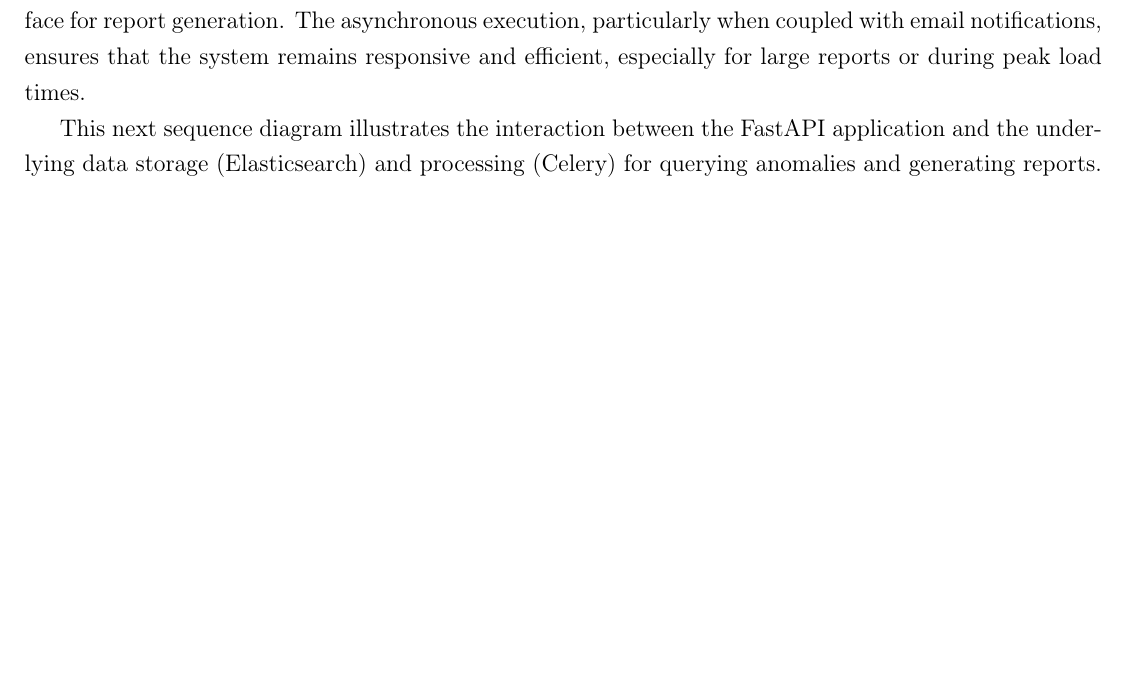
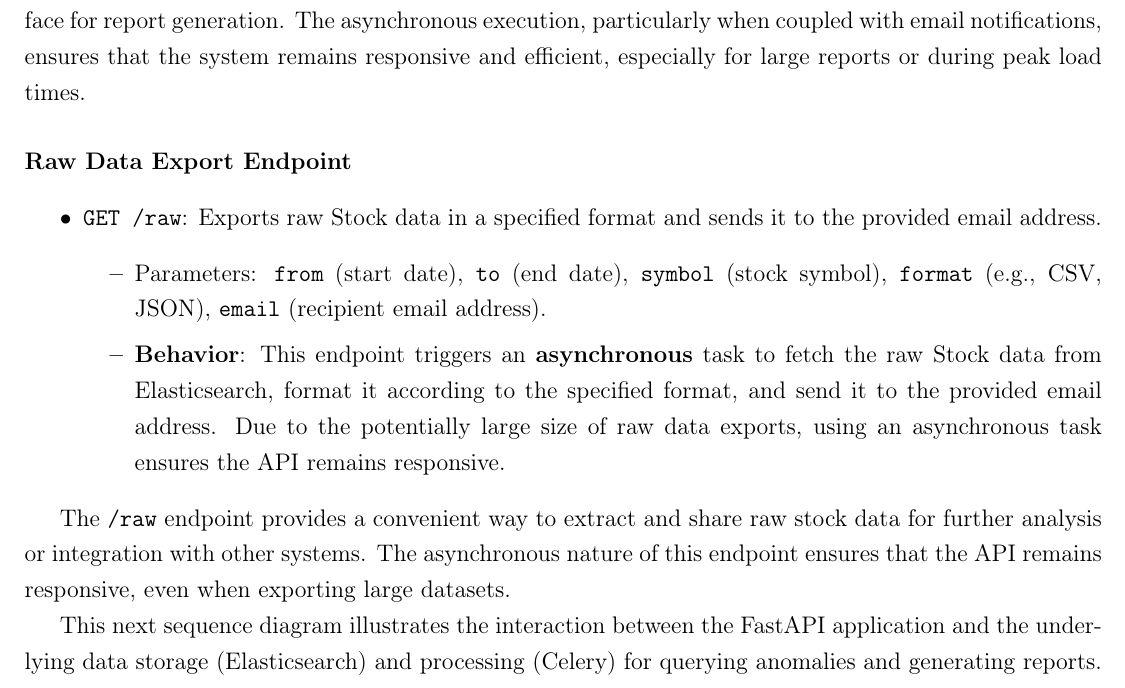
Before and after one commit to Jounaidayoub/rapport, a LaTeX document (main.tex, which reads chapters/chapter3_design_architecture.tex): part of page 27 of 39, cut so that both start at the same text, the shorter picture padded with empty space. Compiled offline with pdfLaTeX.

Commit message:
fixed formatting and added raw end point in api section

```diff
--- a/chapters/chapter3_design_architecture.tex
+++ b/chapters/chapter3_design_architecture.tex
@@ -512,12 +511,22 @@ The API offers robust report generation capabilities through its modern V1 endpo
 \end{itemize}
 
 The \verb|/v1/reports| endpoint significantly enhances user experience by providing a single, powerful interface for report generation. The asynchronous execution, particularly when coupled with email notifications, ensures that the system remains responsive and efficient, especially for large reports or during peak load times.
+\paragraph{Raw Data Export Endpoint}
+\begin{itemize}
+    \item \verb|GET /raw|: Exports raw Stock data in a specified format and sends it to the provided email address.
+    \begin{itemize}
+        \item Parameters: \verb|from| (start date), \verb|to| (end date), \verb|symbol| (stock symbol), \verb|format| (e.g., CSV, JSON), \verb|email| (recipient email address).
+        \item \textbf{Behavior}: This endpoint triggers an \textbf{asynchronous} task to fetch the raw Stock data from Elasticsearch, format it according to the specified format, and send it to the provided email address. Due to the potentially large size of raw data exports, using an asynchronous task ensures the API remains responsive.
+    \end{itemize}
+\end{itemize}
 
+
+
+The \verb|/raw| endpoint provides a convenient way to extract and share raw stock data for further analysis or integration with other systems. The asynchronous nature of this endpoint ensures that the API remains responsive, even when exporting large datasets.
 
 
 
 This next sequence diagram illustrates the interaction between the FastAPI application and the underlying data storage (Elasticsearch) and processing (Celery) for querying anomalies and generating reports.
-
 
 % \subsection{Sequence Diagram: Api }
 
--- a/main.tex
+++ b/main.tex
@@ -1,6 +1,8 @@
-\documentclass[12pt,a4paper]{report}
+\documentclass[12pt,a4paper,openany]{report}
+
 
 % Packages
+\usepackage{pdfpages}
 \usepackage[utf8]{inputenc}
 \usepackage[T1]{fontenc}
 \usepackage[french,english]{babel}
```
Also changed, not shown: chapters/chapter3_design_architecture.tex (1 more changed lines), main.tex (7 more changed lines).
